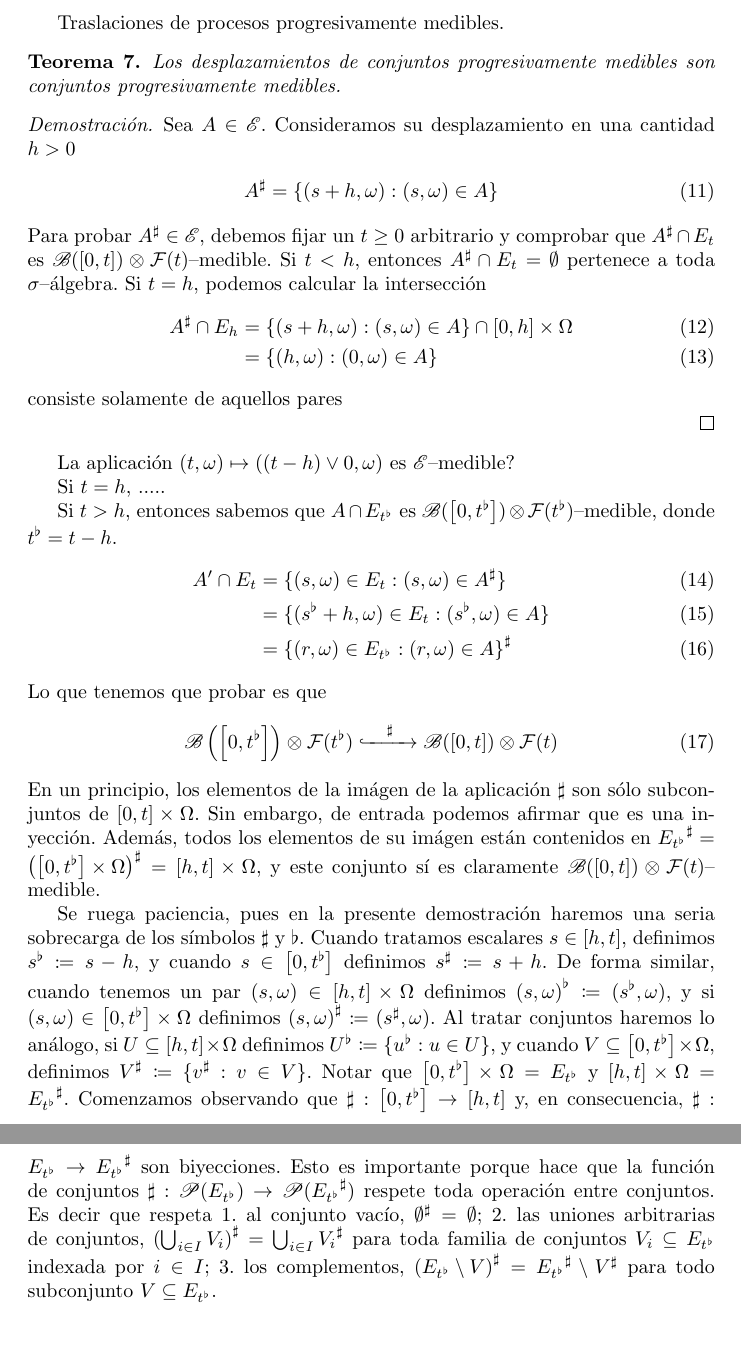
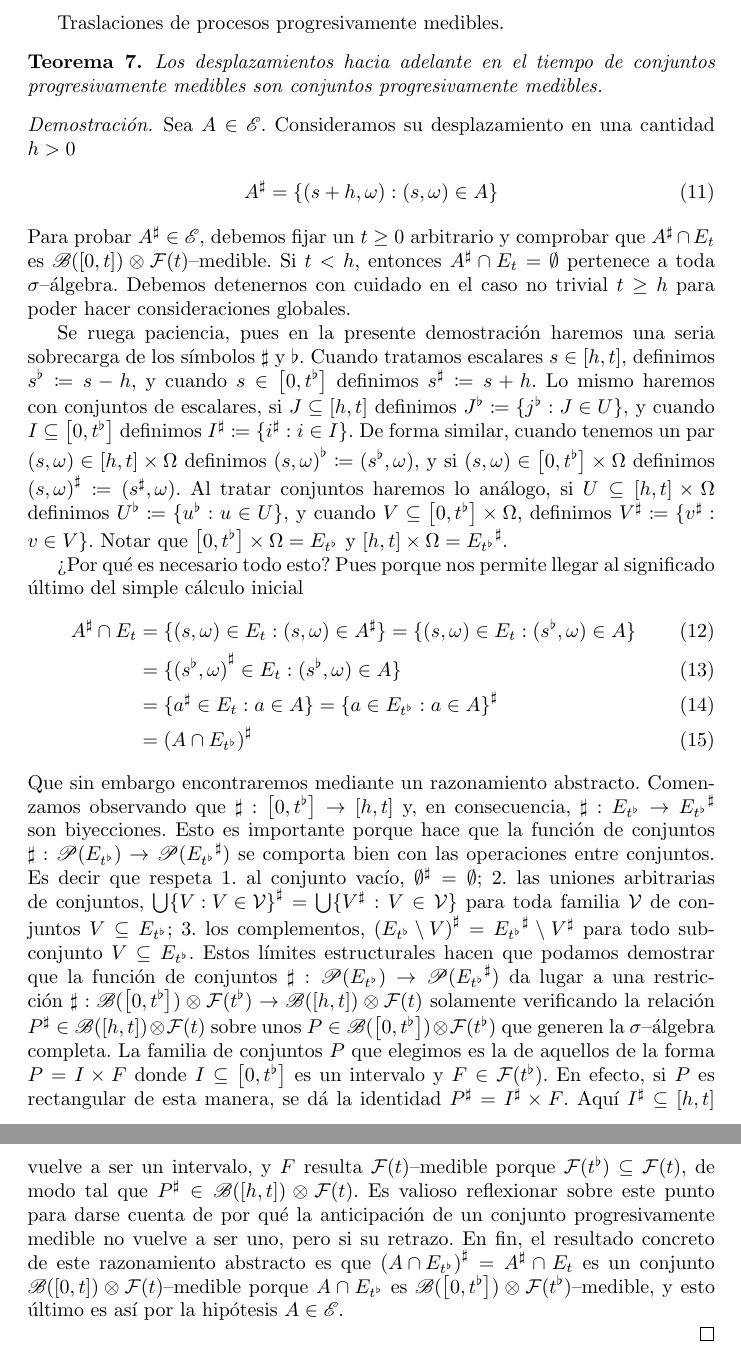
Before and after one commit to PabloBrianese/teoria_de_probabilidades, a LaTeX document (trabajo_final/trabajo_final.tex): two parts of pages 8 and 9 of 22, joined at a grey line, cut so that both start at the same text. Compiled offline with pdfLaTeX.

Commit message:
El retrazo de un CPM es un CPM

```diff
--- a/trabajo_final/trabajo_final.tex
+++ b/trabajo_final/trabajo_final.tex
@@ -468,7 +468,7 @@ Obtenemos, de forma inmediata, que
 Traslaciones de procesos progresivamente medibles.
 
 \begin{theorem}
-  Los desplazamientos de conjuntos progresivamente medibles son conjuntos progresivamente medibles.
+  Los desplazamientos hacia adelante en el tiempo de conjuntos progresivamente medibles son conjuntos progresivamente medibles.
 \end{theorem}
 \begin{proof}
   %%%%%%%%%%%%%%%%%%%%%%%%%%%%%%%%%%%
@@ -482,61 +482,64 @@ Traslaciones de procesos progresivamente medibles.
   \end{align}
   Para probar \(\pro{A} \in \progressiveAlgebra\), debemos fijar un \(t \geq 0\) arbitrario y comprobar que \(\pro{A} \cap E_t\) es \(\borel(\interval{cc}{0}{t}) \otimes \events(t)\)--medible.
   Si \(t < h\), entonces \(\pro{A} \cap E_t = \emptyset\) pertenece a toda \(\sigma\)--álgebra.
-  Si \(t = h\), podemos calcular la intersección
+  Debemos detenernos con cuidado en el caso no trivial \(t \geq h\) para poder hacer consideraciones globales.
+
+  Se ruega paciencia, pues en la presente demostración haremos una seria sobrecarga de los símbolos \(\sharp\) y \(\flat\).
+  %%%%%%%%%%%%%%%%%%%%%%%%%
+  % AGREGAR LA CUESTION
+  % CON LOS INTERVALOS
+  %%%%%%%%%%%%%%%%%%%%%%%%%
+  Cuando tratamos escalares \(s \in \interval{cc}{h}{t}\), definimos \(\pre{s} \coloneqq s - h\), y cuando \(s \in \interval{cc}{0}{\pre{t}}\) definimos \(\pro{s} \coloneqq s + h\).
+  Lo mismo haremos con conjuntos de escalares, si \(J \subseteq \interval{cc}{h}{t}\) definimos \(\pre{J} \coloneqq \{\pre{j} : J \in U\}\), y cuando \(I \subseteq \interval{cc}{0}{\pre{t}}\) definimos \(\pro{I} \coloneqq \{\pro{i} : i \in I\}\).
+  De forma similar, cuando tenemos un par \((s, \omega) \in \interval{cc}{h}{t} \times \Omega\) definimos \(\pre{(s, \omega)} \coloneqq (\pre{s}, \omega)\), y si \((s, \omega) \in \interval{cc}{0}{\pre{t}} \times \Omega\) definimos \(\pro{(s, \omega)} \coloneqq (\pro{s}, \omega)\).
+  Al tratar conjuntos haremos lo análogo, si \(U \subseteq \interval{cc}{h}{t} \times \Omega\) definimos \(\pre{U} \coloneqq \{\pre{u} : u \in U\}\), y cuando \(V \subseteq \interval{cc}{0}{\pre{t}} \times \Omega\), definimos \(\pro{V} \coloneqq \{\pro{v} : v \in V\}\).
+  Notar que \(\interval{cc}{0}{\pre{t}} \times \Omega = E_{\pre{t}}\) y \(\interval{cc}{h}{t} \times \Omega = \pro{E_{\pre{t}}}\).
+
+  ¿Por qué es necesario todo esto?
+  Pues porque nos permite llegar al significado último del simple cálculo inicial
   \begin{align}
-    \pro{A} \cap E_h
+    \pro{A} \cap E_t
     &=
-    \{(s + h, \omega) : (s, \omega) \in A\} \cap \interval{cc}{0}{h} \times \Omega
+    \{(s, \omega) \in E_t : (s, \omega) \in \pro{A}\}
+    =
+    \{(s, \omega) \in E_t : (\pre{s}, \omega) \in A\}
     \\
     &=
-    \{(h, \omega) : (0, \omega) \in A\}
+    \{\pro{(\pre{s}, \omega)} \in E_t : (\pre{s}, \omega) \in A\}
+    \\
+    &=
+    \{\pro{a} \in E_t : a \in A\}
+    =
+    \pro{\{a \in E_{\pre{t}} : a \in A\}}
+    \\
+    &=
+    \pro{(A \cap E_{\pre{t}})}
   \end{align}
-  consiste solamente de aquellos pares
+  Que sin embargo encontraremos mediante un razonamiento abstracto.
+  Comenzamos observando que \(\sharp : \interval{cc}{0}{\pre{t}} \rightarrow \interval{cc}{h}{t}\)  y, en consecuencia, \(\sharp : E_{\pre{t}} \rightarrow \pro{E_{\pre{t}}}\) son biyecciones.
+  Esto es importante porque hace que la función de conjuntos \(\sharp : \parts ( E_{\pre{t}} ) \rightarrow \parts ( \pro{E_{\pre{t}}} )\) se comporta bien con las operaciones entre conjuntos.
+  Es decir que respeta
+  \begin{enumerate*}
+    \item al conjunto vacío, \(\pro{\emptyset} = \emptyset\);
+    \item las uniones arbitrarias de conjuntos, \(\pro{\bigcup\{V : V \in \mathcal{V}\}} = \bigcup \{ \pro{V} : V \in \mathcal{V}\}\) para toda familia \(\mathcal{V}\) de conjuntos \(V \subseteq E_{\pre{t}}\);
+    \item los complementos, \(\pro{(E_{\pre{t}} \setminus V)} = \pro{E_{\pre{t}}} \setminus \pro{V}\) para todo subconjunto \(V \subseteq E_{\pre{t}}\).
+  \end{enumerate*}
+  Estos límites estructurales hacen que podamos demostrar que la función de conjuntos \(\sharp : \parts(E_{\pre{t}}) \rightarrow \parts(\pro{E_{\pre{t}}})\) da lugar a una restricción \(\sharp : \borel(\interval{cc}{0}{\pre{t}}) \otimes \events(\pre{t}) \rightarrow \borel(\interval{cc}{h}{t}) \otimes \events(t)\) solamente verificando la relación \(\pro{P} \in \borel(\interval{cc}{h}{t}) \otimes \events(t)\) sobre unos \(P \in \borel(\interval{cc}{0}{\pre{t}}) \otimes \events(\pre{t})\) que generen la \(\sigma\)--álgebra completa.
+  La familia de conjuntos \(P\) que elegimos es la de aquellos de la forma \(P = I \times F\) donde \(I \subseteq \interval{cc}{0}{\pre{t}}\) es un intervalo y \(F \in \events(\pre{t})\).
+  En efecto, si \(P\) es rectangular de esta manera, se dá la identidad \(\pro{P} = \pro{I} \times F\).
+  Aquí \(\pro{I} \subseteq \interval{cc}{h}{t}\) vuelve a ser un intervalo, y \(F\) resulta \(\events(t)\)--medible porque \(\events(\pre{t}) \subseteq \events(t)\), de modo tal que \(\pro{P} \in \borel(\interval{cc}{h}{t}) \otimes \events(t)\).
+  Es valioso reflexionar sobre este punto para darse cuenta de por qué la anticipación de un conjunto progresivamente medible no vuelve a ser uno, pero si su retrazo.
+  En fin, el resultado concreto de este razonamiento abstracto es que \(\pro{(A \cap E_{\pre{t}})} = \pro{A} \cap E_t\) es un conjunto \(\borel(\interval{cc}{0}{t}) \otimes \events(t)\)--medible porque \(A \cap E_{\pre{t}}\) es \(\borel(\interval{cc}{0}{\pre{t}}) \otimes \events(\pre{t})\)--medible, y esto último es así por la hipótesis \(A \in \progressiveAlgebra\).
+
+
+
+
+
+
+
 
 \end{proof}
-La aplicación \((t, \omega) \mapsto ((t - h) \vee 0, \omega)\) es \(\progressiveAlgebra\)--medible?
 
-\newcommand{\pro}[1]{{#1}^{\sharp}}
-\newcommand{\pre}[1]{{#1}^{\flat}}
-
-
-Si \(t = h\), .....
-
-Si \(t > h\), entonces sabemos que \(A \cap E_{\pre{t}}\) es \(\borel(\interval{cc}{0}{\pre{t}}) \otimes \events(\pre{t})\)--medible, donde \(\pre{t} = t - h\).
-\begin{align}
-  A' \cap E_t
-  &=
-  \{(s, \omega) \in E_t : (s, \omega) \in \pro{A}\}
-  \\
-  &=
-  \{(\pre{s} + h, \omega) \in E_t : (\pre{s}, \omega) \in A\}
-  \\
-  &=
-  \pro{\{(r, \omega) \in E_{\pre{t}} : (r, \omega) \in A\}}
-\end{align}
-Lo que tenemos que probar es que
-\begin{align}
-  \borel\left(\interval{cc}{0}{\pre{t}}\right) \otimes \events(\pre{t})
-  \xhookrightarrow{\quad \sharp \quad}
-  \borel(\interval{cc}{0}{t}) \otimes \events(t)
-\end{align}
-En un principio, los elementos de la imágen de la aplicación \(\sharp\) son sólo subconjuntos de \(\interval{cc}{0}{t} \times \Omega\).
-Sin embargo, de entrada podemos afirmar que es una inyección.
-Además, todos los elementos de su imágen están contenidos en \(\pro{E_{\pre{t}}} = \pro{\left( \interval{cc}{0}{\pre{t}} \times \Omega \right)} = \interval{cc}{h}{t} \times \Omega\), y este conjunto sí es claramente \(\borel(\interval{cc}{0}{t}) \otimes \events(t)\)--medible.
-
-Se ruega paciencia, pues en la presente demostración haremos una seria sobrecarga de los símbolos \(\sharp\) y \(\flat\).
-Cuando tratamos escalares \(s \in \interval{cc}{h}{t}\), definimos \(\pre{s} \coloneqq s - h\), y cuando \(s \in \interval{cc}{0}{\pre{t}}\) definimos \(\pro{s} \coloneqq s + h\).
-De forma similar, cuando tenemos un par \((s, \omega) \in \interval{cc}{h}{t} \times \Omega\) definimos \(\pre{(s, \omega)} \coloneqq (\pre{s}, \omega)\), y si \((s, \omega) \in \interval{cc}{0}{\pre{t}} \times \Omega\) definimos \(\pro{(s, \omega)} \coloneqq (\pro{s}, \omega)\).
-Al tratar conjuntos haremos lo análogo, si \(U \subseteq \interval{cc}{h}{t} \times \Omega\) definimos \(\pre{U} \coloneqq \{\pre{u} : u \in U\}\), y cuando \(V \subseteq \interval{cc}{0}{\pre{t}} \times \Omega\), definimos \(\pro{V} \coloneqq \{\pro{v} : v \in V\}\).
-Notar que \(\interval{cc}{0}{\pre{t}} \times \Omega = E_{\pre{t}}\) y \(\interval{cc}{h}{t} \times \Omega = \pro{E_{\pre{t}}}\).
-Comenzamos observando que \(\sharp : \interval{cc}{0}{\pre{t}} \rightarrow \interval{cc}{h}{t}\)  y, en consecuencia, \(\sharp : E_{\pre{t}} \rightarrow \pro{E_{\pre{t}}}\) son biyecciones.
-Esto es importante porque hace que la función de conjuntos \(\sharp : \parts ( E_{\pre{t}} ) \rightarrow \parts ( \pro{E_{\pre{t}}} )\) respete toda operación entre conjuntos.
-Es decir que respeta
-\begin{enumerate*}
-  \item al conjunto vacío, \(\pro{\emptyset} = \emptyset\);
-  \item las uniones arbitrarias de conjuntos, \(\pro{(\bigcup_{i \in I} V_i)} = \bigcup_{i \in I} \pro{V_i}\) para toda familia de conjuntos \(V_i \subseteq E_{\pre{t}}\) indexada por \(i \in I\);
-  \item los complementos, \(\pro{(E_{\pre{t}} \setminus V)} = \pro{E_{\pre{t}}} \setminus \pro{V}\) para todo subconjunto \(V \subseteq E_{\pre{t}}\).
-\end{enumerate*}
 
 
 
```
